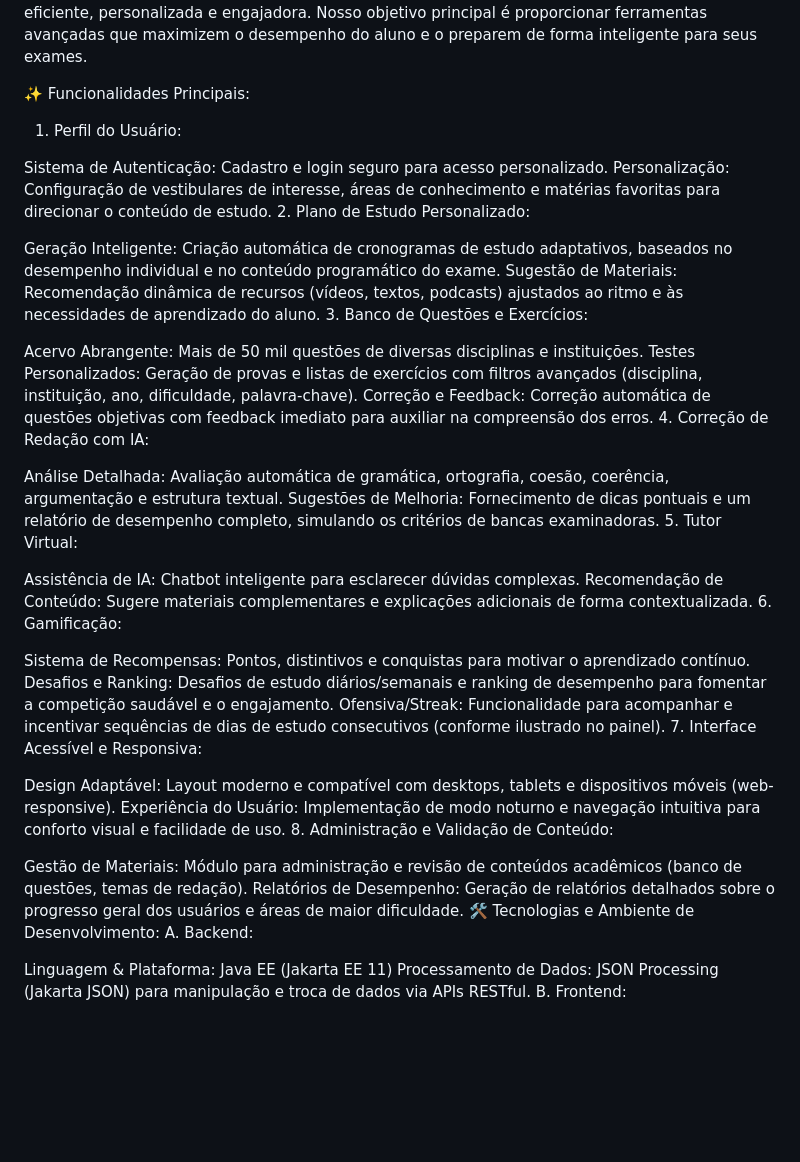
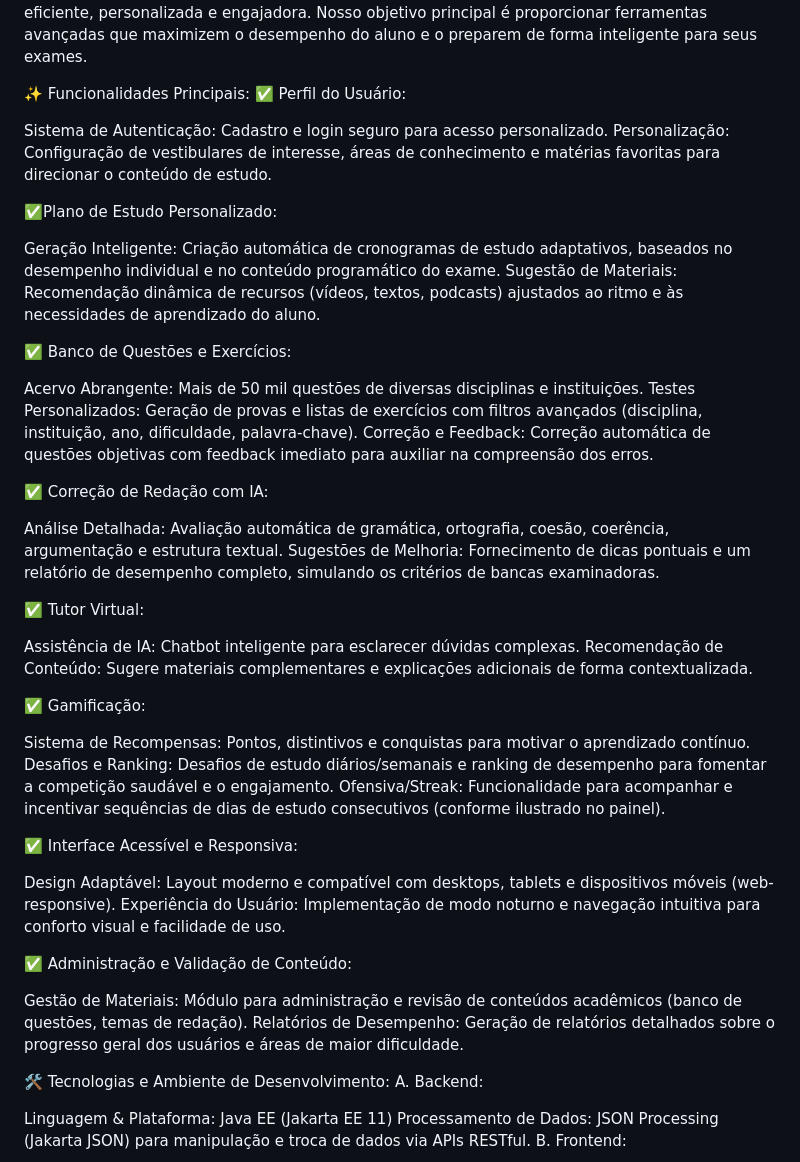
Before and after one commit to DaniloMCode/ReadAI2, a Markdown page: README.md, the part around the change. GitHub-like rendering; blank space fills up the shorter version.

```diff
--- a/README.md
+++ b/README.md
@@ -6,40 +6,49 @@ Plataforma Inteligente de Estudos para Vestibulandos 🚀
 O ReadAI é uma plataforma web inovadora, desenvolvida para otimizar a preparação de estudantes para vestibulares e concursos. Sua essência reside na integração estratégica de inteligência artificial e gamificação, buscando transformar a jornada de estudo em uma experiência altamente eficiente, personalizada e engajadora. Nosso objetivo principal é proporcionar ferramentas avançadas que maximizem o desempenho do aluno e o preparem de forma inteligente para seus exames.
 
 ✨ Funcionalidades Principais:
-1. Perfil do Usuário:
+✅ Perfil do Usuário:
 
-Sistema de Autenticação: Cadastro e login seguro para acesso personalizado.
+ Sistema de Autenticação: Cadastro e login seguro para acesso personalizado.
 Personalização: Configuração de vestibulares de interesse, áreas de conhecimento e matérias favoritas para direcionar o conteúdo de estudo.
-2. Plano de Estudo Personalizado:
+
+ ✅Plano de Estudo Personalizado:
 
 Geração Inteligente: Criação automática de cronogramas de estudo adaptativos, baseados no desempenho individual e no conteúdo programático do exame.
 Sugestão de Materiais: Recomendação dinâmica de recursos (vídeos, textos, podcasts) ajustados ao ritmo e às necessidades de aprendizado do aluno.
-3. Banco de Questões e Exercícios:
+
+✅ Banco de Questões e Exercícios:
 
 Acervo Abrangente: Mais de 50 mil questões de diversas disciplinas e instituições.
 Testes Personalizados: Geração de provas e listas de exercícios com filtros avançados (disciplina, instituição, ano, dificuldade, palavra-chave).
 Correção e Feedback: Correção automática de questões objetivas com feedback imediato para auxiliar na compreensão dos erros.
-4. Correção de Redação com IA:
+
+✅ Correção de Redação com IA:
 
 Análise Detalhada: Avaliação automática de gramática, ortografia, coesão, coerência, argumentação e estrutura textual.
 Sugestões de Melhoria: Fornecimento de dicas pontuais e um relatório de desempenho completo, simulando os critérios de bancas examinadoras.
-5. Tutor Virtual:
+
+✅ Tutor Virtual:
 
 Assistência de IA: Chatbot inteligente para esclarecer dúvidas complexas.
 Recomendação de Conteúdo: Sugere materiais complementares e explicações adicionais de forma contextualizada.
-6. Gamificação:
+
+✅ Gamificação:
 
 Sistema de Recompensas: Pontos, distintivos e conquistas para motivar o aprendizado contínuo.
 Desafios e Ranking: Desafios de estudo diários/semanais e ranking de desempenho para fomentar a competição saudável e o engajamento.
 Ofensiva/Streak: Funcionalidade para acompanhar e incentivar sequências de dias de estudo consecutivos (conforme ilustrado no painel).
-7. Interface Acessível e Responsiva:
+
+✅ Interface Acessível e Responsiva:
 
 Design Adaptável: Layout moderno e compatível com desktops, tablets e dispositivos móveis (web-responsive).
 Experiência do Usuário: Implementação de modo noturno e navegação intuitiva para conforto visual e facilidade de uso.
-8. Administração e Validação de Conteúdo:
+
+
+✅ Administração e Validação de Conteúdo:
 
 Gestão de Materiais: Módulo para administração e revisão de conteúdos acadêmicos (banco de questões, temas de redação).
 Relatórios de Desempenho: Geração de relatórios detalhados sobre o progresso geral dos usuários e áreas de maior dificuldade.
+
 🛠 Tecnologias e Ambiente de Desenvolvimento:
 A. Backend:
 
```
